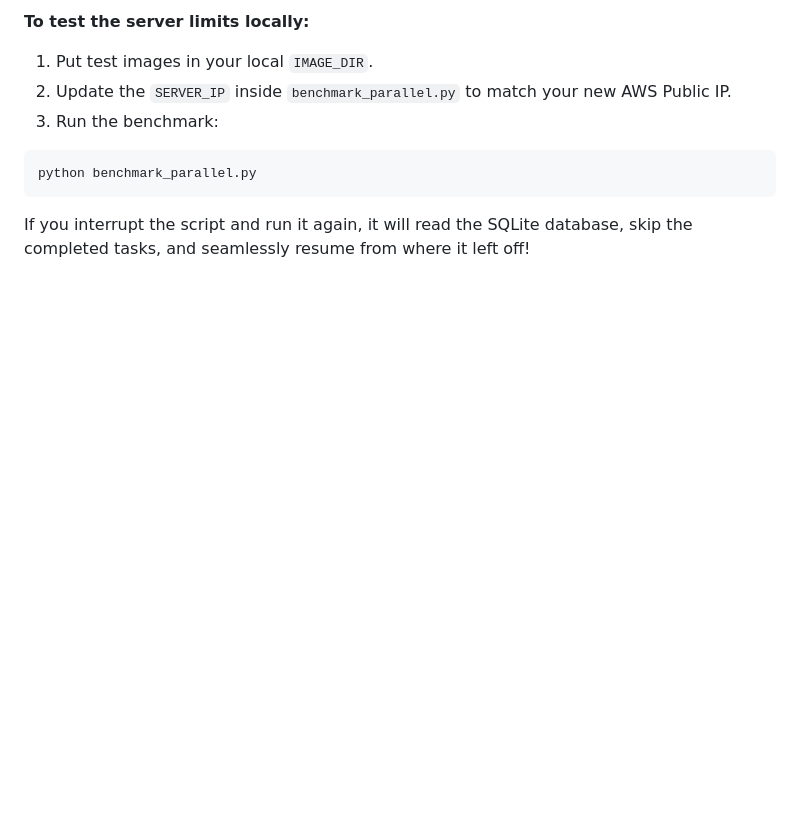
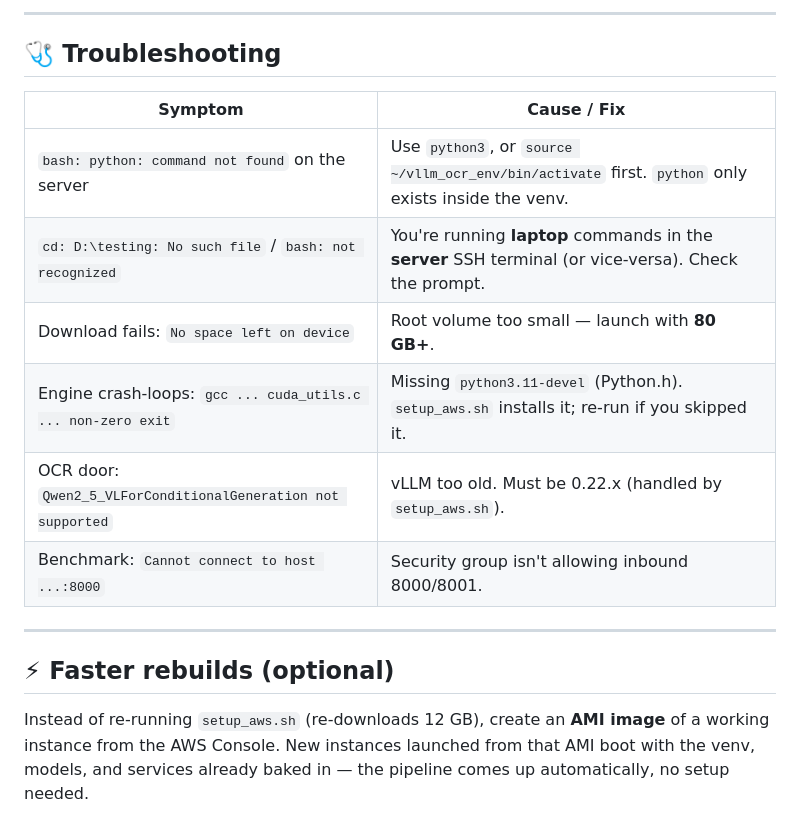
Before and after one commit to vitainspire/OCR, a Markdown page: README.md, the part around one of its changes. Rendered like a GitHub page; blank space fills up the shorter version.

````diff
--- a/README.md
+++ b/README.md
@@ -135,9 +110,19 @@ It utilizes `asyncio` to simultaneously hit both Door 1 and Door 2. More importa
 
-**To test the server limits locally:**
-1. Put test images in your local `IMAGE_DIR`.
-2. Update the `SERVER_IP` inside `benchmark_parallel.py` to match your new AWS Public IP.
-3. Run the benchmark:
-```bash
-python benchmark_parallel.py
-```
-If you interrupt the script and run it again, it will read the SQLite database, skip the completed tasks, and seamlessly resume from where it left off!
+---
+
+## 🩺 Troubleshooting
+
+| Symptom | Cause / Fix |
+|---|---|
+| `bash: python: command not found` on the server | Use `python3`, or `source ~/vllm_ocr_env/bin/activate` first. `python` only exists inside the venv. |
+| `cd: D:\testing: No such file` / `bash: not recognized` | You're running **laptop** commands in the **server** SSH terminal (or vice-versa). Check the prompt. |
+| Download fails: `No space left on device` | Root volume too small — launch with **80 GB+**. |
+| Engine crash-loops: `gcc ... cuda_utils.c ... non-zero exit` | Missing `python3.11-devel` (Python.h). `setup_aws.sh` installs it; re-run if you skipped it. |
+| OCR door: `Qwen2_5_VLForConditionalGeneration not supported` | vLLM too old. Must be 0.22.x (handled by `setup_aws.sh`). |
+| Benchmark: `Cannot connect to host ...:8000` | Security group isn't allowing inbound 8000/8001. |
+
+---
+
+## ⚡ Faster rebuilds (optional)
+
+Instead of re-running `setup_aws.sh` (re-downloads 12 GB), create an **AMI image** of a working instance from the AWS Console. New instances launched from that AMI boot with the venv, models, and services already baked in — the pipeline comes up automatically, no setup needed.
````
Also changed, not shown: other parts of README.md (+69 -94 lines).
